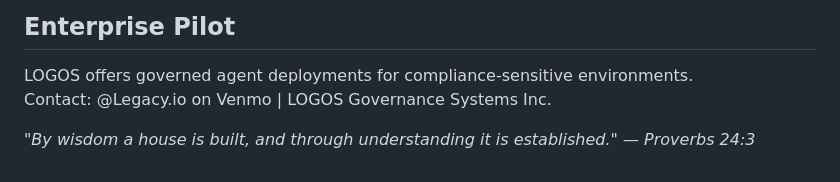
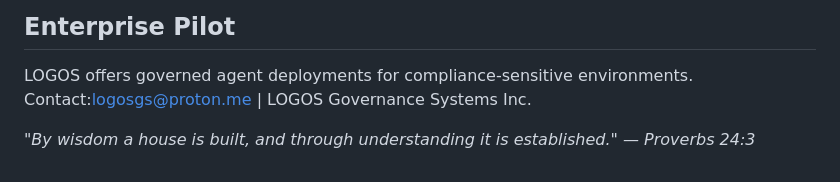
Before and after one commit to LogosGSInc/logos-asf, a Markdown page: README.md, the part around the change. GitHub-like rendering.

Commit message:
Update contact information in README

```diff
--- a/README.md
+++ b/README.md
@@ -112,6 +112,6 @@ GET  /api/audit/tail?n=50     — last N audit events (admin token required)
 ## Enterprise Pilot
 
 LOGOS offers governed agent deployments for compliance-sensitive environments.
-Contact: @Legacy.io on Venmo | LOGOS Governance Systems Inc.
+Contact:logosgs@proton.me | LOGOS Governance Systems Inc.
 
 *"By wisdom a house is built, and through understanding it is established." — Proverbs 24:3*
```
